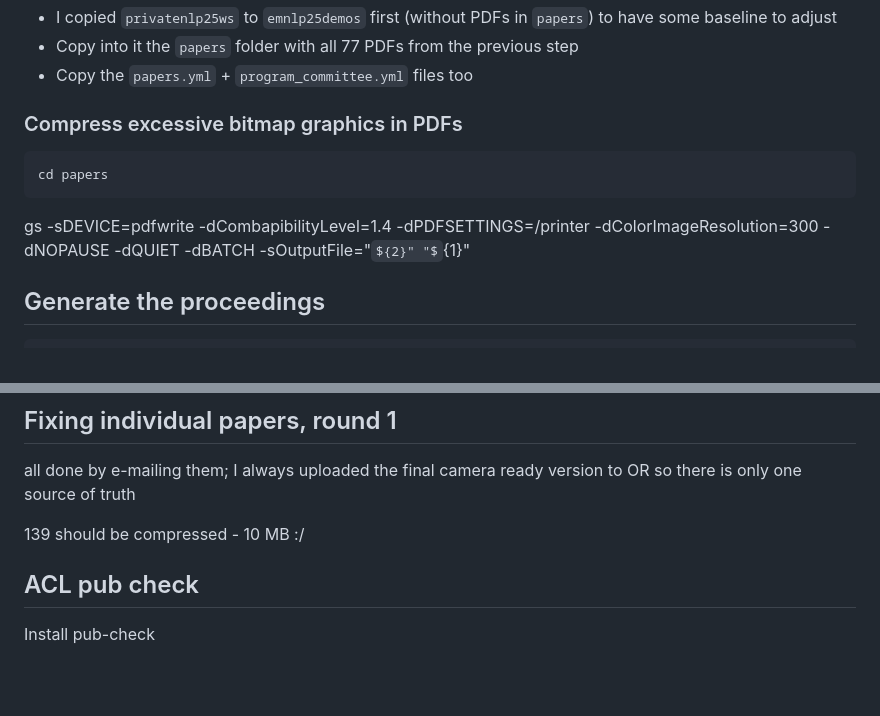
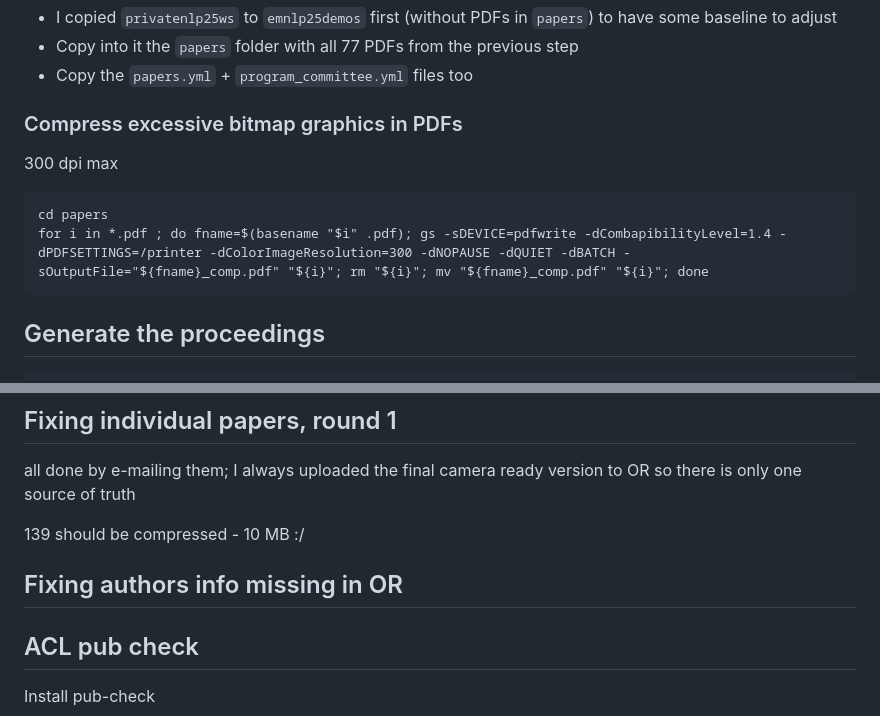
Before and after one commit to habernal/emnlp2025-demos-openreview, a Markdown page: proceedings/README.md, 2 parts joined by grey strips. GitHub-like rendering; some formulas as TeX source; blank space fills up the shorter version.

````diff
--- a/proceedings/README.md
+++ b/proceedings/README.md
@@ -43,10 +43,12 @@ downloads `program_committee.yml` which should be copied and edited to the demo
 
 ### Compress excessive bitmap graphics in PDFs
 
+300 dpi max
+
 ```plaintext
 cd papers
+for i in *.pdf ; do fname=$(basename "$i" .pdf); gs -sDEVICE=pdfwrite -dCombapibilityLevel=1.4 -dPDFSETTINGS=/printer -dColorImageResolution=300 -dNOPAUSE -dQUIET -dBATCH -sOutputFile="${fname}_comp.pdf" "${i}"; rm "${i}"; mv "${fname}_comp.pdf" "${i}"; done
 ```
-gs -sDEVICE=pdfwrite -dCombapibilityLevel=1.4 -dPDFSETTINGS=/printer -dColorImageResolution=300 -dNOPAUSE -dQUIET -dBATCH -sOutputFile="${2}" "${1}"
 
 
 
@@ -63,6 +65,10 @@ It generates the full proceedings PDF in `output` (takes a while for 77 papers..
 all done by e-mailing them; I always uploaded the final camera ready version to OR so there is only one source of truth
 
 139 should be compressed - 10 MB :/
+
+## Fixing authors info missing in OR
+
+
 
 
 
````
